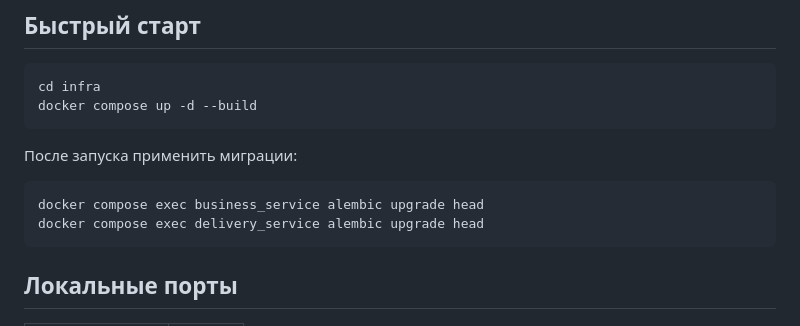
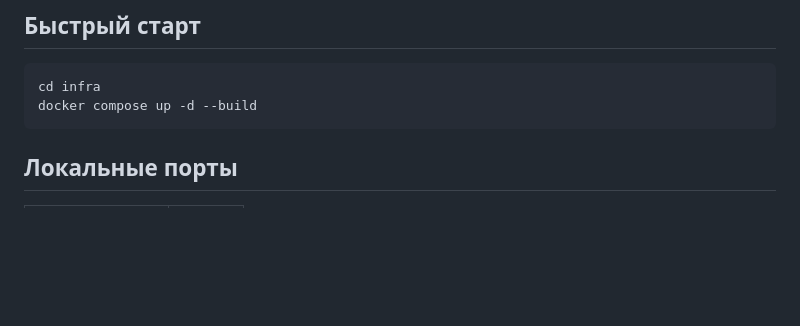
Before and after one commit to VegasYT/migom_goden, a Markdown page: README.md, the part around the change. Rendered like a GitHub page; blank space fills up the shorter version.

Commit message:
Update README.md
Применение миграций уже есть при запуске контейнеров

````diff
--- a/README.md
+++ b/README.md
@@ -83,13 +83,6 @@ WebSocket-хаб. Читает события из Kafka и доставляет
 ```bash
 cd infra
 docker compose up -d --build
-```
-
-После запуска применить миграции:
-
-```bash
-docker compose exec business_service alembic upgrade head
-docker compose exec delivery_service alembic upgrade head
 ```
 
 ## Локальные порты
````
